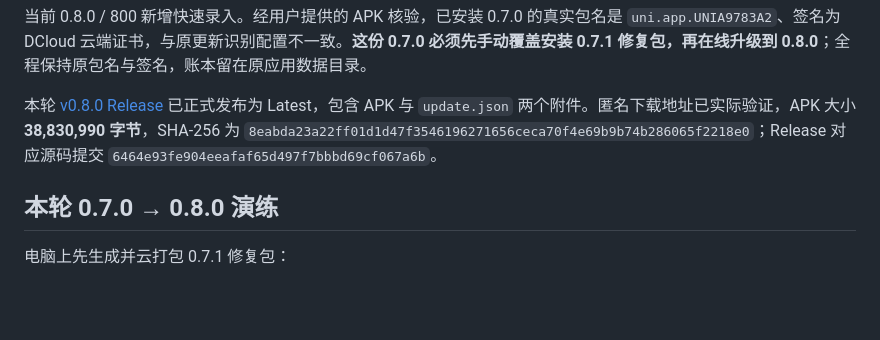
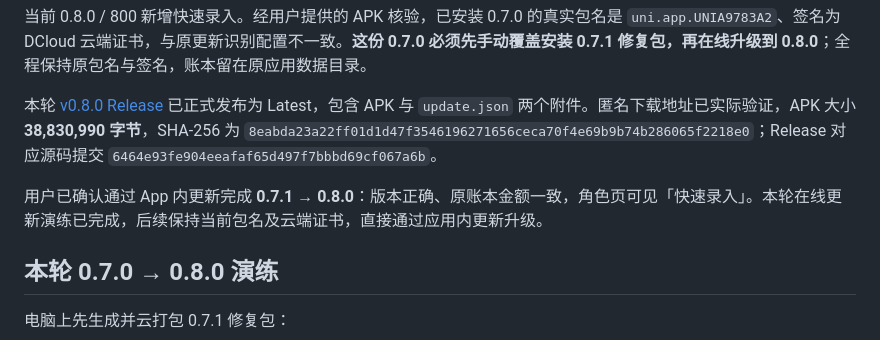
Before and after one commit to Hwayin/mhxy-jsq, a Markdown page: docs/apk-updates.md, the part around the change. Drawn GitHub-style; blank space fills up the shorter version.

```diff
--- a/docs/apk-updates.md
+++ b/docs/apk-updates.md
@@ -5,6 +5,8 @@
 当前 0.8.0 / 800 新增快速录入。经用户提供的 APK 核验，已安装 0.7.0 的真实包名是 `uni.app.UNIA9783A2`、签名为 DCloud 云端证书，与原更新识别配置不一致。**这份 0.7.0 必须先手动覆盖安装 0.7.1 修复包，再在线升级到 0.8.0**；全程保持原包名与签名，账本留在原应用数据目录。
 
 本轮 [v0.8.0 Release](https://github.com/Hwayin/mhxy-jsq/releases/tag/v0.8.0) 已正式发布为 Latest，包含 APK 与 `update.json` 两个附件。匿名下载地址已实际验证，APK 大小 **38,830,990 字节**，SHA-256 为 `8eabda23a22ff01d1d47f3546196271656ceca70f4e69b9b74b286065f2218e0`；Release 对应源码提交 `6464e93fe904eeafaf65d497f7bbbd69cf067a6b`。
+
+用户已确认通过 App 内更新完成 **0.7.1 → 0.8.0**：版本正确、原账本金额一致，角色页可见「快速录入」。本轮在线更新演练已完成，后续保持当前包名及云端证书，直接通过应用内更新升级。
 
 ## 本轮 0.7.0 → 0.8.0 演练
 
```
Also changed, not shown: docs/validation.md (+3 -1 lines).
